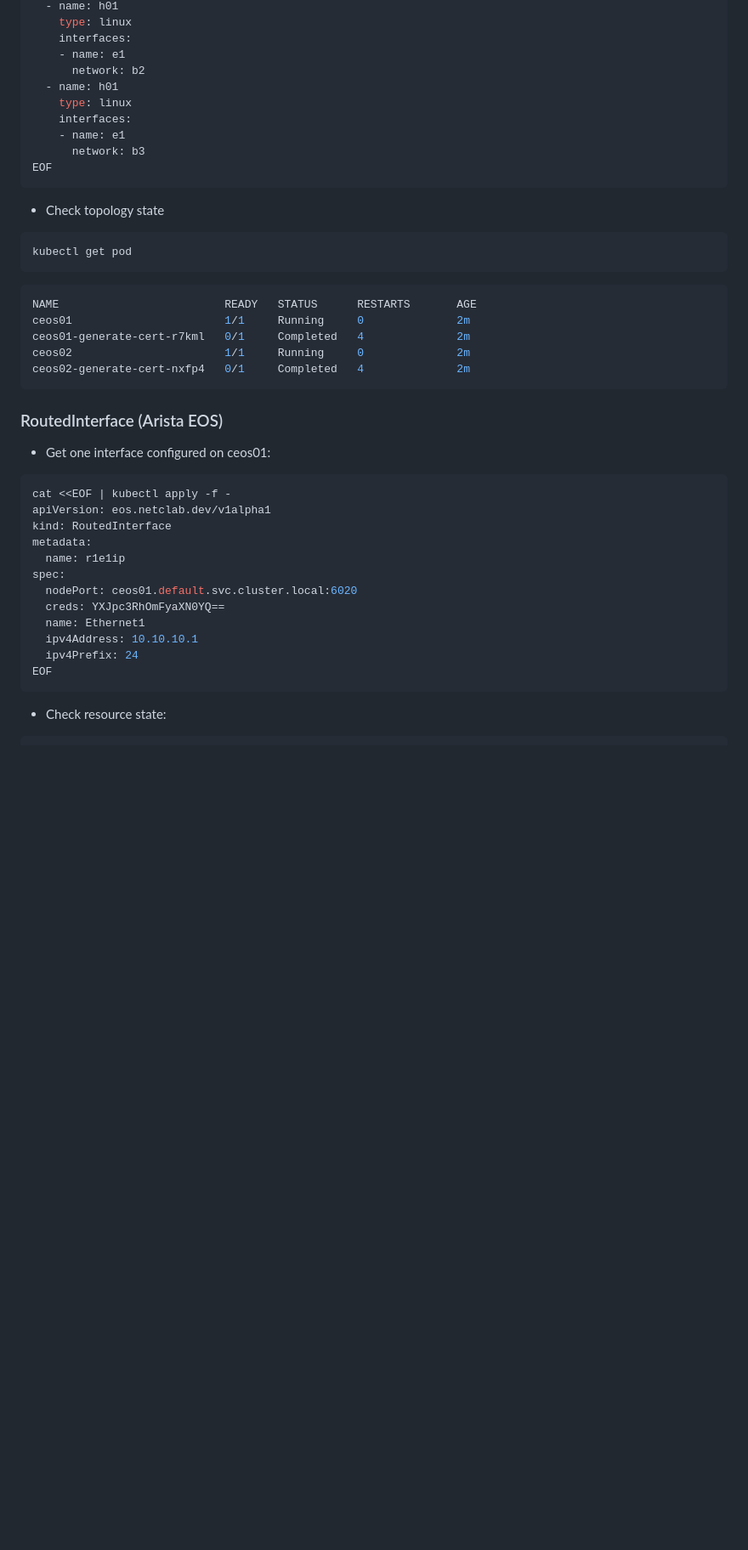
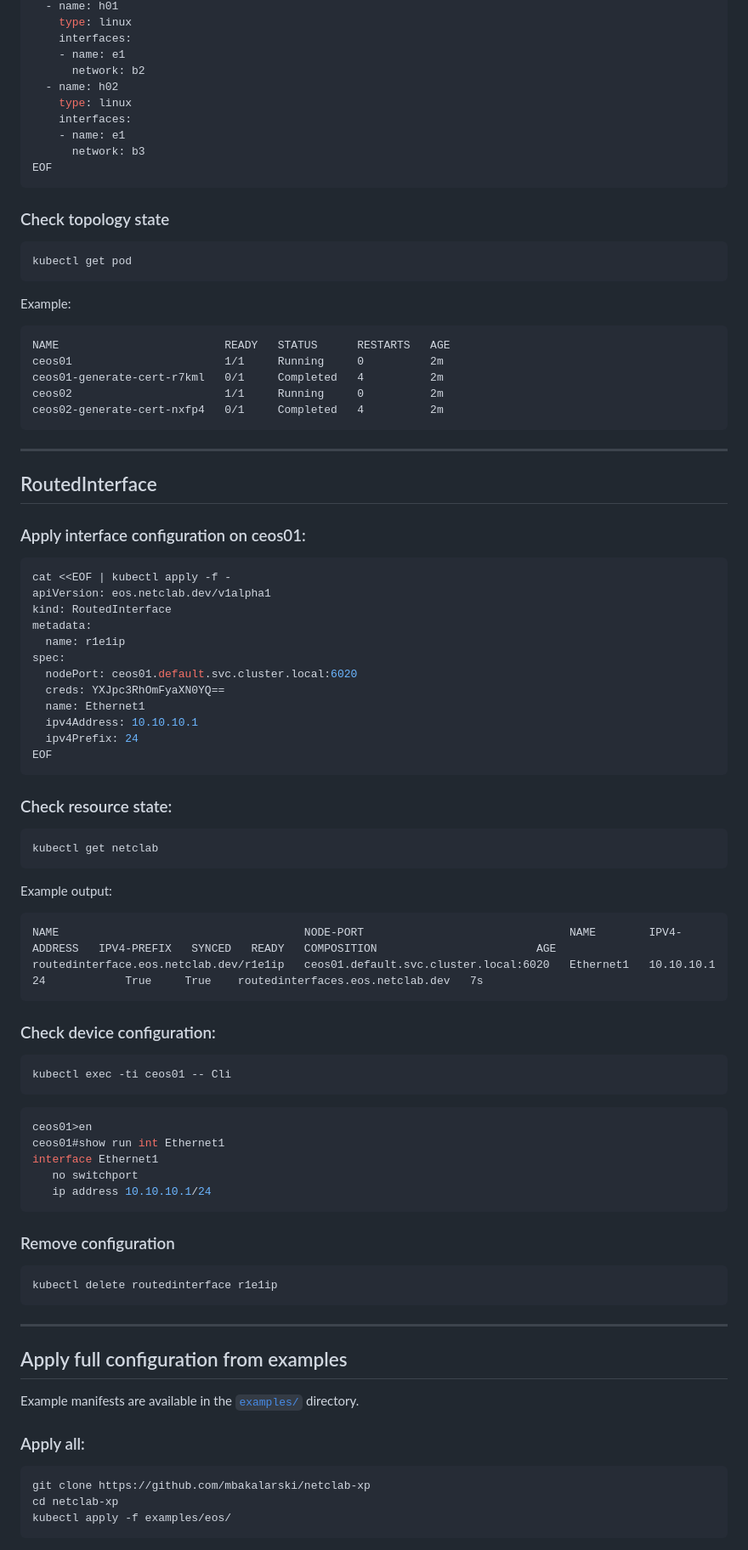
Before and after one commit to mbakalarski/netclab-xp, a Markdown page: README.md, the part around the change printed below. Shown: that part at 85% size. Rendered like a GitHub page; blank space fills up the shorter version.

````diff
--- a/README.md
+++ b/README.md
@@ -156,7 +160,7 @@ topology:
     interfaces:
     - name: e1
       network: b2
-  - name: h01
+  - name: h02
     type: linux
     interfaces:
     - name: e1
@@ -164,23 +168,27 @@ topology:
 EOF
 ```
 
-- Check topology state
+### Check topology state
 
 ```bash
 kubectl get pod
 ```
 
-```bash
-NAME                         READY   STATUS      RESTARTS       AGE
-ceos01                       1/1     Running     0              2m
-ceos01-generate-cert-r7kml   0/1     Completed   4              2m
-ceos02                       1/1     Running     0              2m
-ceos02-generate-cert-nxfp4   0/1     Completed   4              2m
+Example:
+
+```
+NAME                         READY   STATUS      RESTARTS   AGE
+ceos01                       1/1     Running     0          2m
+ceos01-generate-cert-r7kml   0/1     Completed   4          2m
+ceos02                       1/1     Running     0          2m
+ceos02-generate-cert-nxfp4   0/1     Completed   4          2m
 ```
 
-### RoutedInterface (Arista EOS)
+---
 
-- Get one interface configured on ceos01:
+## RoutedInterface
+
+### Apply interface configuration on ceos01:
 
 ```bash
 cat <<EOF | kubectl apply -f -
@@ -197,4 +205,51 @@ spec:
 EOF
 ```
 
-- Check resource state:
+### Check resource state:
+
+```bash
+kubectl get netclab
+```
+
+Example output:
+
+```
+NAME                                     NODE-PORT                               NAME        IPV4-ADDRESS   IPV4-PREFIX   SYNCED   READY   COMPOSITION                        AGE
+routedinterface.eos.netclab.dev/r1e1ip   ceos01.default.svc.cluster.local:6020   Ethernet1   10.10.10.1     24            True     True    routedinterfaces.eos.netclab.dev   7s
+```
+
+### Check device configuration:
+
+```bash
+kubectl exec -ti ceos01 -- Cli
+```
+
+```console
+ceos01>en
+ceos01#show run int Ethernet1
+interface Ethernet1
+   no switchport
+   ip address 10.10.10.1/24
+```
+
+### Remove configuration
+
+```bash
+kubectl delete routedinterface r1e1ip
+```
+
+---
+
+## Apply full configuration from examples
+
+Example manifests are available in the
+[`examples/`](https://github.com/mbakalarski/netclab-xp/tree/main/examples) directory.
+
+### Apply all:
+
+```bash
+git clone https://github.com/mbakalarski/netclab-xp
+cd netclab-xp
+kubectl apply -f examples/eos/
+```
+
````
Also changed, not shown: other parts of README.md (+24 -62 lines).
